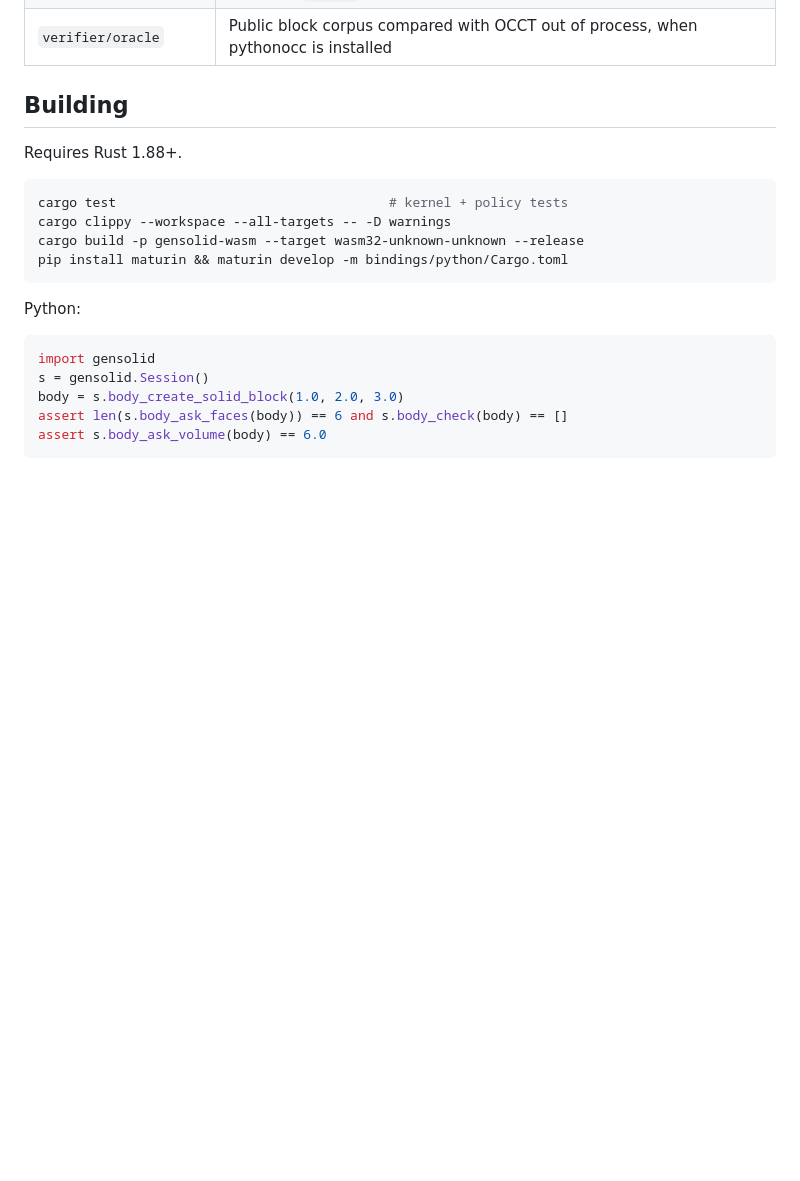
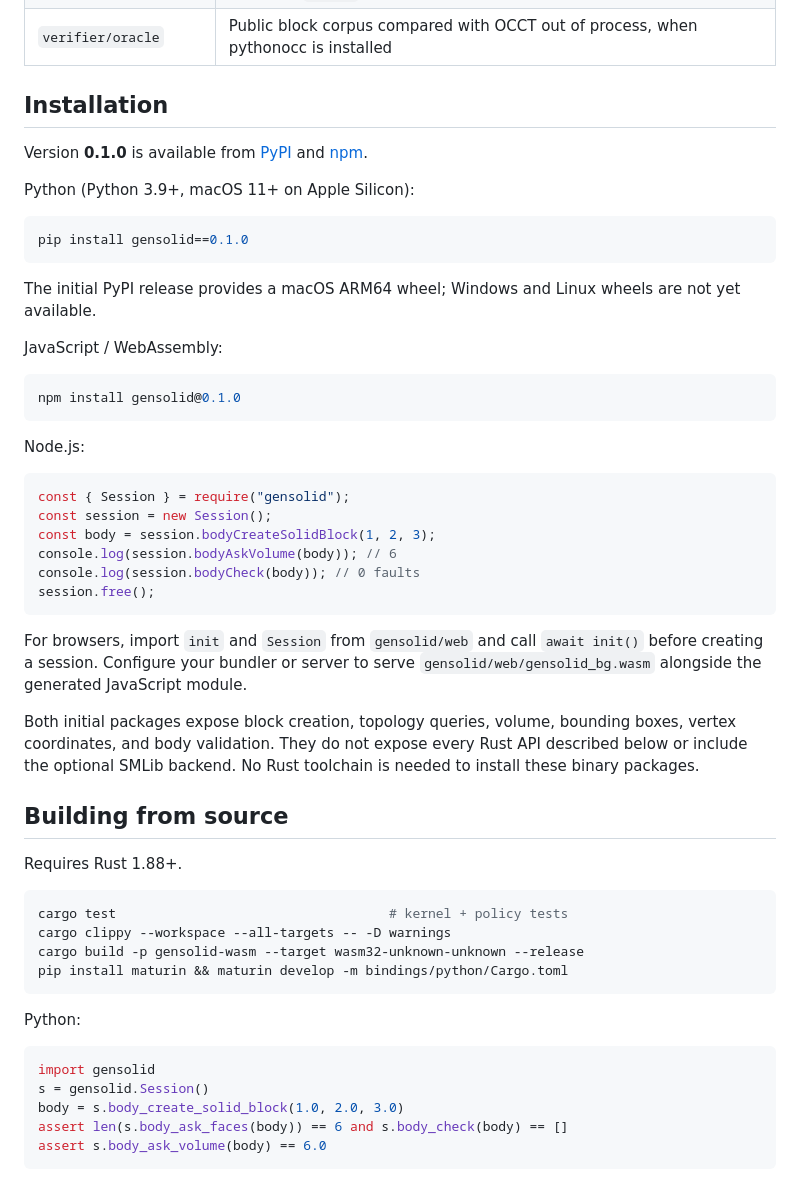
Before and after one commit to LAU-MARS/Gensolid, a Markdown page: README.md, the part around the change. GitHub-like rendering; blank space fills up the shorter version.

Commit message:
docs: add PyPI and npm installation instructions

````diff
--- a/README.md
+++ b/README.md
@@ -38,7 +38,40 @@ An open-source boundary-representation (B-rep) modelling kernel benchmarked agai
 | `verifier/policy` | Repository policy tests (no literal tolerances, B-rep must not depend on mesh, `unsafe` only in FFI, etc.) |
 | `verifier/oracle` | Public block corpus compared with OCCT out of process, when pythonocc is installed |
 
-## Building
+## Installation
+
+Version **0.1.0** is available from [PyPI](https://pypi.org/project/gensolid/) and [npm](https://www.npmjs.com/package/gensolid).
+
+Python (Python 3.9+, macOS 11+ on Apple Silicon):
+
+```sh
+pip install gensolid==0.1.0
+```
+
+The initial PyPI release provides a macOS ARM64 wheel; Windows and Linux wheels are not yet available.
+
+JavaScript / WebAssembly:
+
+```sh
+npm install gensolid@0.1.0
+```
+
+Node.js:
+
+```js
+const { Session } = require("gensolid");
+const session = new Session();
+const body = session.bodyCreateSolidBlock(1, 2, 3);
+console.log(session.bodyAskVolume(body)); // 6
+console.log(session.bodyCheck(body)); // 0 faults
+session.free();
+```
+
+For browsers, import `init` and `Session` from `gensolid/web` and call `await init()` before creating a session. Configure your bundler or server to serve `gensolid/web/gensolid_bg.wasm` alongside the generated JavaScript module.
+
+Both initial packages expose block creation, topology queries, volume, bounding boxes, vertex coordinates, and body validation. They do not expose every Rust API described below or include the optional SMLib backend. No Rust toolchain is needed to install these binary packages.
+
+## Building from source
 
 Requires Rust 1.88+.
 
````
Also changed, not shown: README.zh-CN.md (+34 -1 lines).
